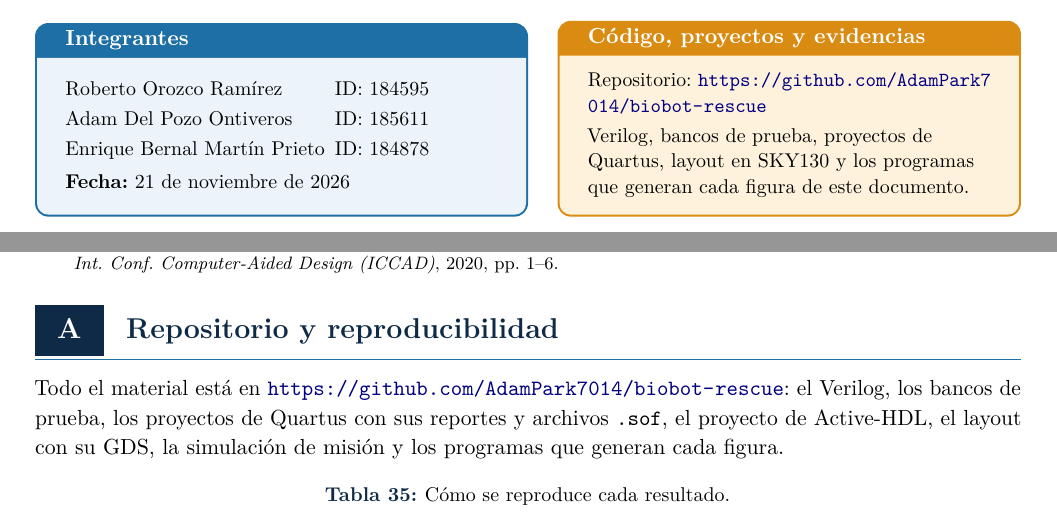
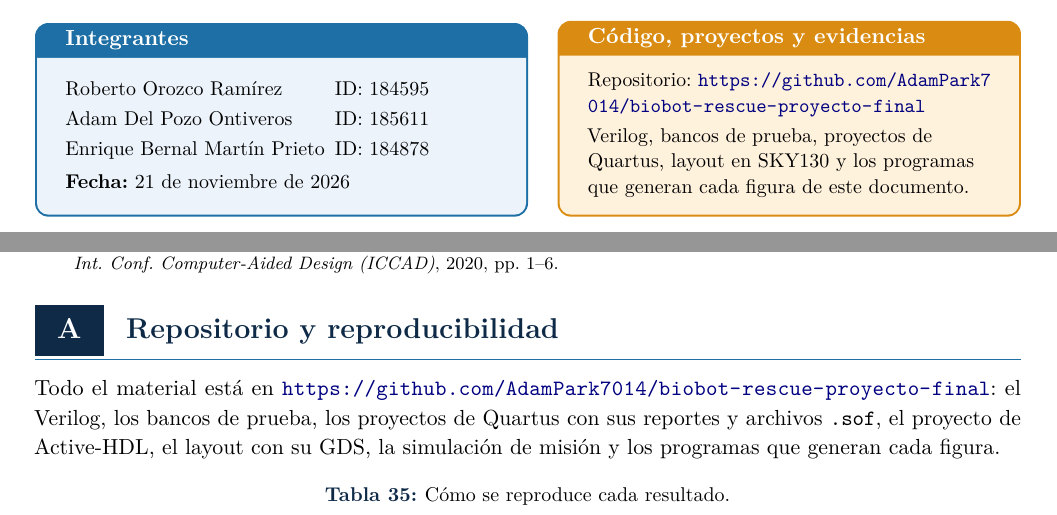
Before and after one commit to AdamPark7014/biobot-rescue-proyecto-final, a LaTeX document (latex/main.tex): two parts of pages 1 and 51 of 51, joined at a grey line, cut so that both start at the same text. Compiled offline with pdfLaTeX.

Commit message:
Reporte: dirección del repositorio nuevo
El repositorio pasó a biobot-rescue-proyecto-final; el reporte cita esa dirección.

Agente: claude-code

```diff
--- a/latex/main.tex
+++ b/latex/main.tex
@@ -115,7 +115,7 @@
 \newcommand{\titulo}{BioBot-Rescue}
 \newcommand{\subtitulo}{Red de mochilas embebidas en FPGA para localizar personas atrapadas con
   \especie}
-\newcommand{\repositorio}{https://github.com/AdamPark7014/biobot-rescue}
+\newcommand{\repositorio}{https://github.com/AdamPark7014/biobot-rescue-proyecto-final}
 
 \pagestyle{fancy}
 \fancyhf{}
```
Also changed, not shown: 1 other file.
